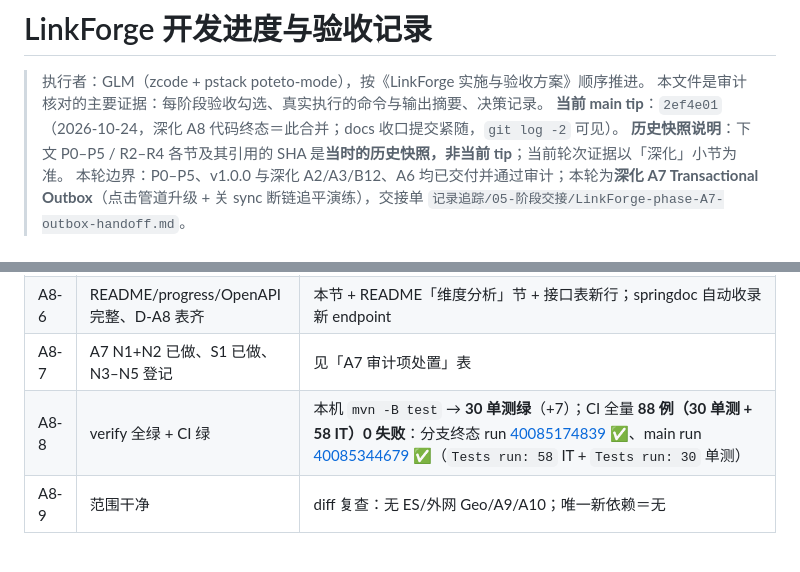
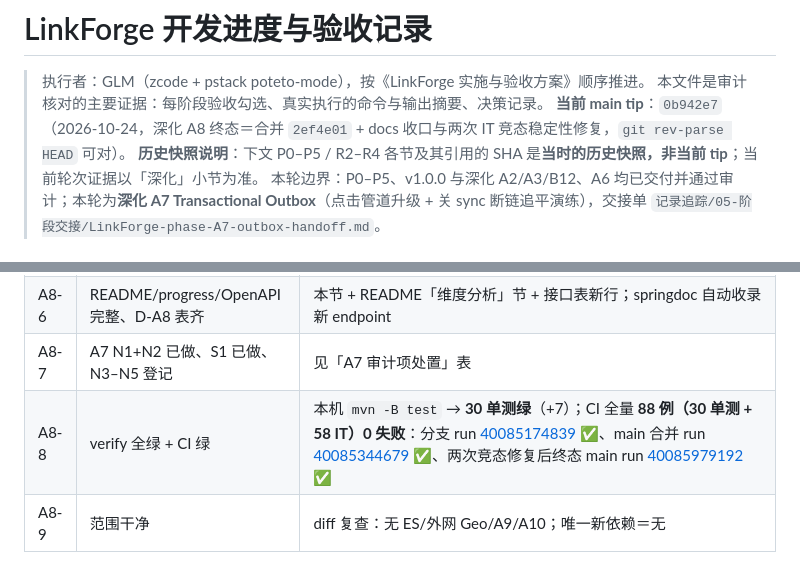
Before and after one commit to NorthAdb/LinkForge, a Markdown page: docs/progress.md, 2 parts joined by grey strips. GitHub-like rendering.

Commit message:
docs(progress): A8 final tip and CI links after race-fix runs

```diff
--- a/docs/progress.md
+++ b/docs/progress.md
@@ -2,7 +2,7 @@
 
 > 执行者：GLM（zcode + pstack poteto-mode），按《LinkForge 实施与验收方案》顺序推进。
 > 本文件是审计核对的主要证据：每阶段验收勾选、真实执行的命令与输出摘要、决策记录。
-> **当前 main tip**：`2ef4e01`（2026-10-24，深化 A8 代码终态＝此合并；docs 收口提交紧随，`git log -2` 可见）。
+> **当前 main tip**：`0b942e7`（2026-10-24，深化 A8 终态＝合并 `2ef4e01` + docs 收口与两次 IT 竞态稳定性修复，`git rev-parse HEAD` 可对）。
 > **历史快照说明**：下文 P0–P5 / R2–R4 各节及其引用的 SHA 是**当时的历史快照，非当前 tip**；当前轮次证据以「深化」小节为准。
 > 本轮边界：P0–P5、v1.0.0 与深化 A2/A3/B12、A6 均已交付并通过审计；本轮为**深化 A7 Transactional Outbox**（点击管道升级 + 关 sync 断链追平演练），交接单 `记录追踪/05-阶段交接/LinkForge-phase-A7-outbox-handoff.md`。
 
@@ -598,7 +598,7 @@ grep 复查确认：仓库无 AI/向量/LLM/pgvector/Supabase 依赖（pom 无
 | A8-5 | 控制台可见两类维度 | 统计按钮渲染「设备/来源」两行（`showStats` 三路并行 fetch；实机同源接口手验） |
 | A8-6 | README/progress/OpenAPI 完整、D-A8 表齐 | 本节 + README「维度分析」节 + 接口表新行；springdoc 自动收录新 endpoint |
 | A8-7 | A7 N1+N2 已做、S1 已做、N3–N5 登记 | 见「A7 审计项处置」表 |
-| A8-8 | verify 全绿 + CI 绿 | 本机 `mvn -B test` → **30 单测绿**（+7）；CI 全量 **88 例（30 单测 + 58 IT）0 失败**：分支终态 run [40085174839](https://github.com/NorthAdb/LinkForge/actions/runs/40085174839) ✅、main run [40085344679](https://github.com/NorthAdb/LinkForge/actions/runs/40085344679) ✅（`Tests run: 58` IT + `Tests run: 30` 单测） |
+| A8-8 | verify 全绿 + CI 绿 | 本机 `mvn -B test` → **30 单测绿**（+7）；CI 全量 **88 例（30 单测 + 58 IT）0 失败**：分支 run [40085174839](https://github.com/NorthAdb/LinkForge/actions/runs/40085174839) ✅、main 合并 run [40085344679](https://github.com/NorthAdb/LinkForge/actions/runs/40085344679) ✅、两次竞态修复后终态 main run [40085979192](https://github.com/NorthAdb/LinkForge/actions/runs/40085979192) ✅ |
 | A8-9 | 范围干净 | diff 复查：无 ES/外网 Geo/A9/A10；唯一新依赖＝无 |
 
 ### 验证命令与输出摘要（本机，2026-10-24）
```
